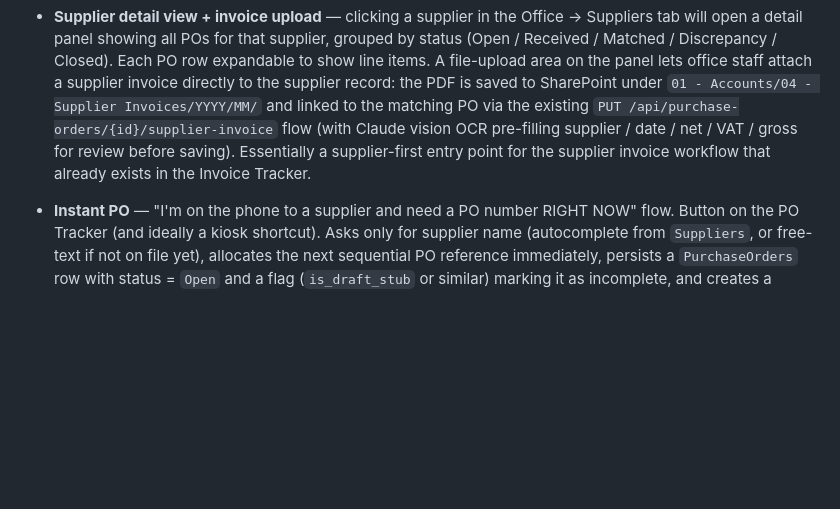
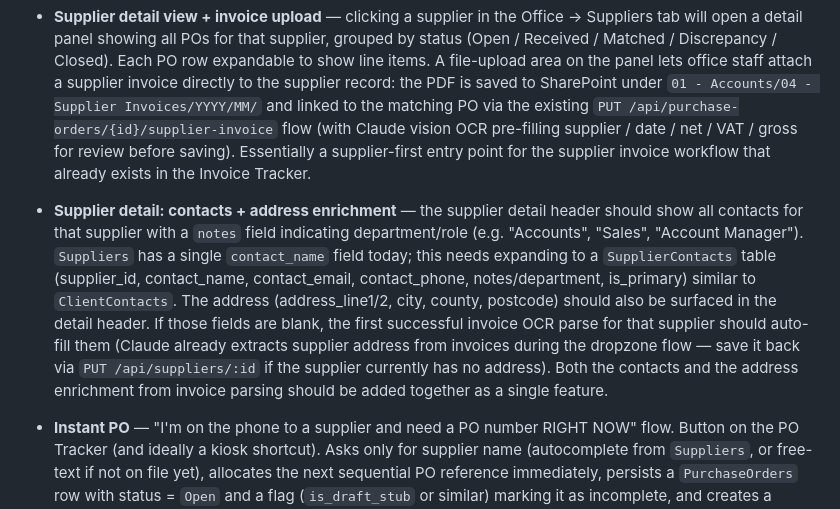
Before and after one commit to bamafab/bama-timesheet, a Markdown page: CLAUDE.md, the part around the change. Rendered like a GitHub page; blank space fills up the shorter version.

Commit message:
Roadmap: supplier contacts/department + address enrichment from invoice OCR

```diff
--- a/CLAUDE.md
+++ b/CLAUDE.md
@@ -634,6 +634,19 @@ none of this is built yet.
   gross for review before saving). Essentially a supplier-first entry
   point for the supplier invoice workflow that already exists in the
   Invoice Tracker.
+- **Supplier detail: contacts + address enrichment** — the supplier detail
+  header should show all contacts for that supplier with a `notes` field
+  indicating department/role (e.g. "Accounts", "Sales", "Account Manager").
+  `Suppliers` has a single `contact_name` field today; this needs expanding
+  to a `SupplierContacts` table (supplier_id, contact_name, contact_email,
+  contact_phone, notes/department, is_primary) similar to `ClientContacts`.
+  The address (address_line1/2, city, county, postcode) should also be
+  surfaced in the detail header. If those fields are blank, the first
+  successful invoice OCR parse for that supplier should auto-fill them
+  (Claude already extracts supplier address from invoices during the dropzone
+  flow — save it back via `PUT /api/suppliers/:id` if the supplier currently
+  has no address). Both the contacts and the address enrichment from invoice
+  parsing should be added together as a single feature.
 - **Instant PO** — "I'm on the phone to a supplier and need a PO number
   RIGHT NOW" flow. Button on the PO Tracker (and ideally a kiosk
   shortcut). Asks only for supplier name (autocomplete from `Suppliers`,
```
